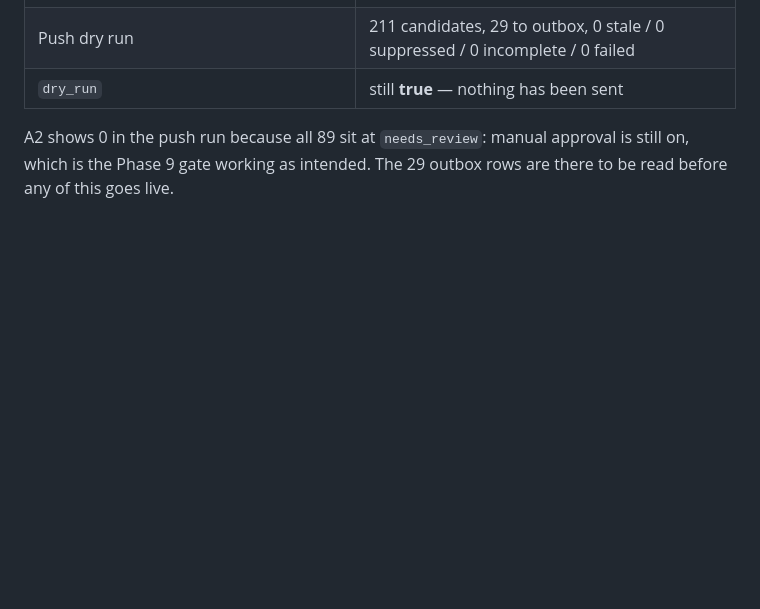
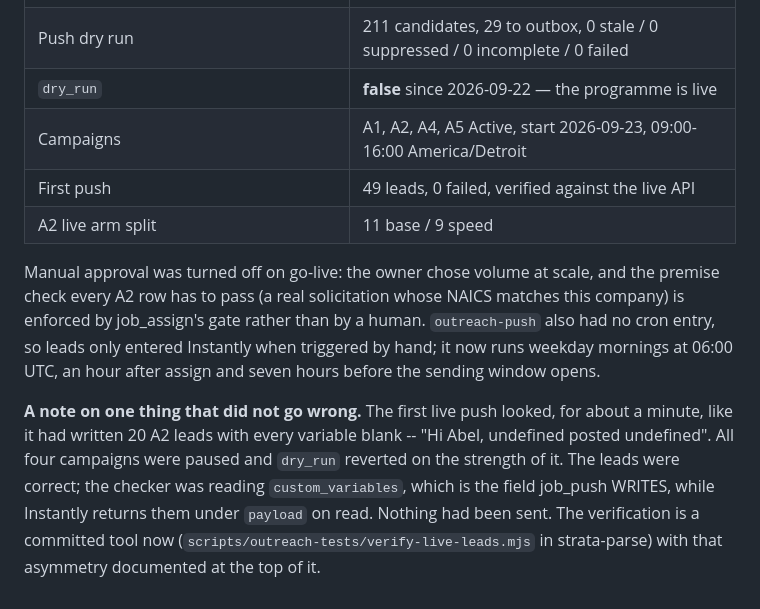
Before and after one commit to earlito47/govhub-marketing, a Markdown page: docs/instantly-angle-coverage.md, the part around the change. GitHub-like rendering; blank space fills up the shorter version.

Commit message:
docs: record go-live state
dry_run is false, four campaigns Active from 2026-09-23, first push of 49
leads verified against the live API with A2 splitting 11 base / 9 speed.
Manual approval off by the owner's call.

Also records the false alarm on that first push -- a checker reading
custom_variables (the write field) instead of payload (the read field)
reported 20 correct leads as 20 blank ones, and cost a pause and a revert.
Nothing was sent. Worth keeping in the record because the lesson is that
verification is only worth what its own correctness is worth.

Co-Authored-By: Claude Opus 5 <noreply@anthropic.com>
Claude-Session: https://claude.ai/code/session_01SCTwmZfV1ALkV3wmhykQXB

```diff
--- a/docs/instantly-angle-coverage.md
+++ b/docs/instantly-angle-coverage.md
@@ -240,8 +240,23 @@ cuts 4%; what it cuts is wasted output).
 | Name rendering | "Knexus Research LLC", "Madison Avenue Support Services, Inc" |
 | Assign run, 300 companies | A1 4, A2 89, A4 18, A5 189, 99 holdouts, 0 gate fallbacks |
 | Push dry run | 211 candidates, 29 to outbox, 0 stale / 0 suppressed / 0 incomplete / 0 failed |
-| `dry_run` | still **true** — nothing has been sent |
+| `dry_run` | **false** since 2026-09-22 — the programme is live |
+| Campaigns | A1, A2, A4, A5 Active, start 2026-09-23, 09:00-16:00 America/Detroit |
+| First push | 49 leads, 0 failed, verified against the live API |
+| A2 live arm split | 11 base / 9 speed |
 
-A2 shows 0 in the push run because all 89 sit at `needs_review`: manual
-approval is still on, which is the Phase 9 gate working as intended. The 29
-outbox rows are there to be read before any of this goes live.
+Manual approval was turned off on go-live: the owner chose volume at scale,
+and the premise check every A2 row has to pass (a real solicitation whose
+NAICS matches this company) is enforced by job_assign's gate rather than by a
+human. `outreach-push` also had no cron entry, so leads only entered Instantly
+when triggered by hand; it now runs weekday mornings at 06:00 UTC, an hour
+after assign and seven hours before the sending window opens.
+
+**A note on one thing that did not go wrong.** The first live push looked, for
+about a minute, like it had written 20 A2 leads with every variable blank --
+"Hi Abel, undefined posted undefined". All four campaigns were paused and
+`dry_run` reverted on the strength of it. The leads were correct; the checker
+was reading `custom_variables`, which is the field job_push WRITES, while
+Instantly returns them under `payload` on read. Nothing had been sent. The
+verification is a committed tool now (`scripts/outreach-tests/verify-live-leads.mjs`
+in strata-parse) with that asymmetry documented at the top of it.
```
